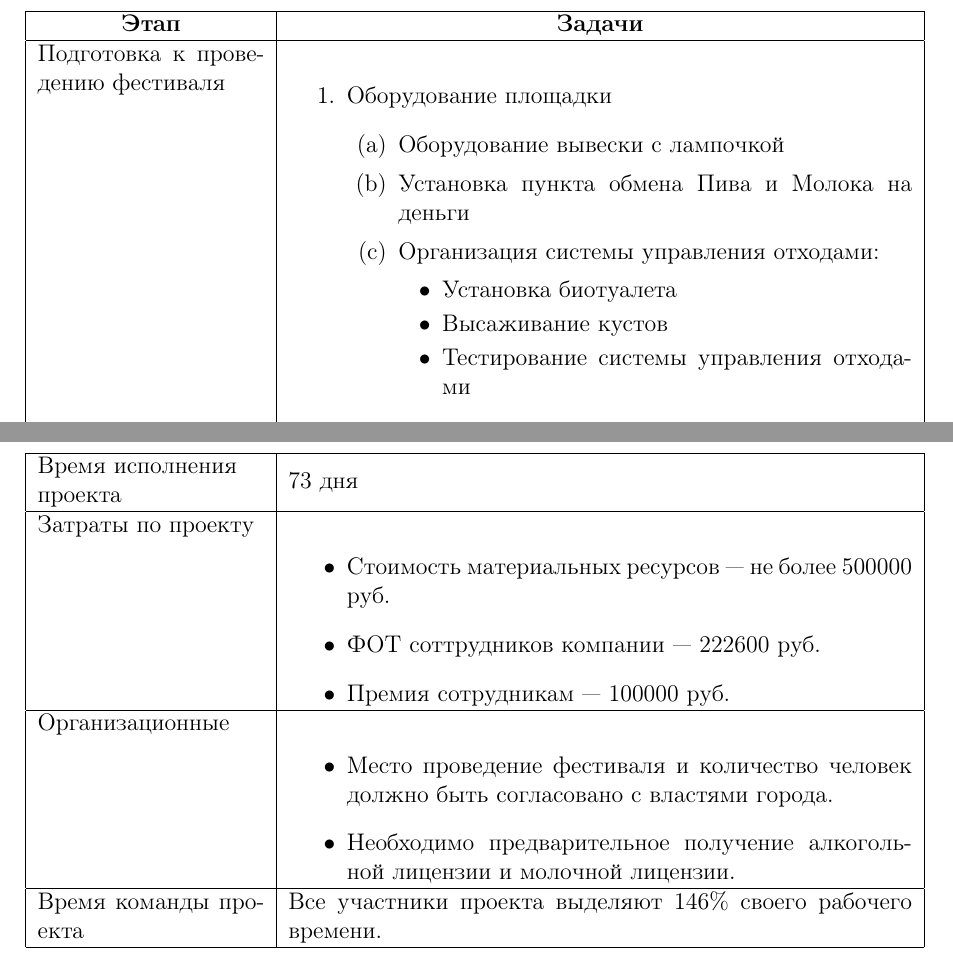
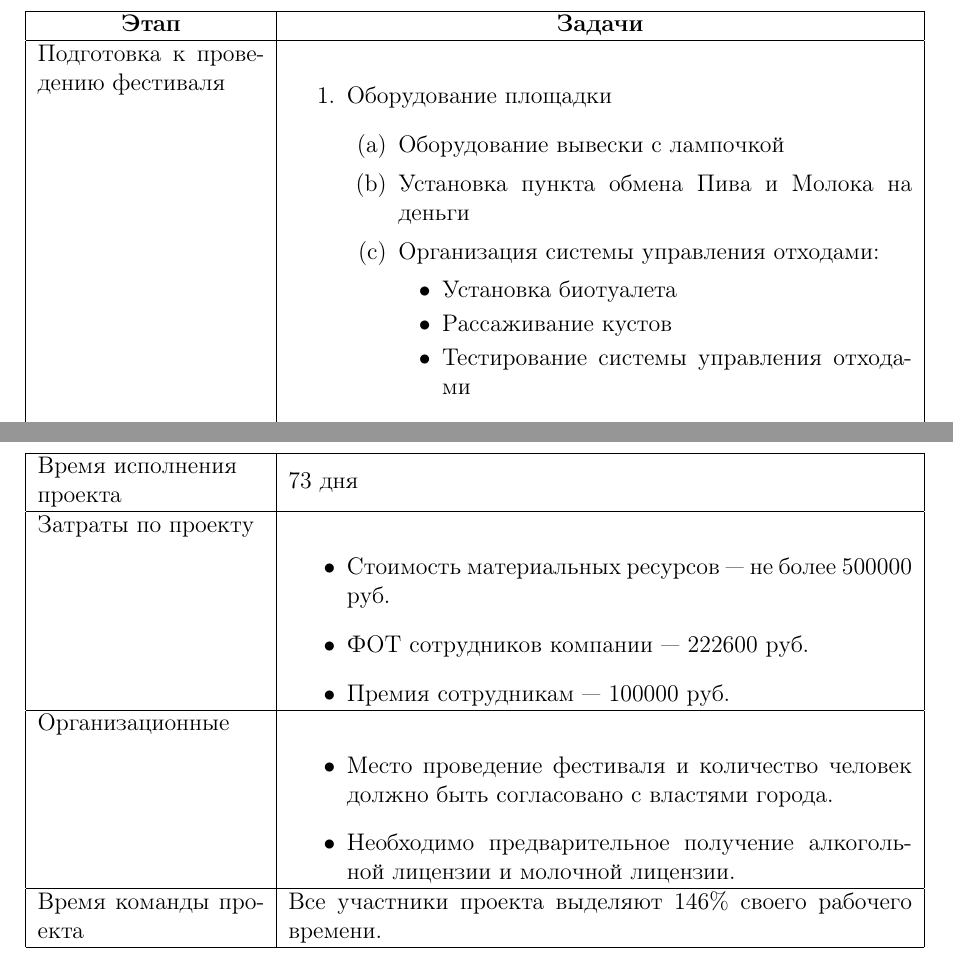
Before and after one commit to chistyakov/pm, a LaTeX document (charter.tex): two parts of pages 4 and 6 of 6, joined at a grey line, cut so that both start at the same text. Compiled offline with pdfLaTeX.

Commit message:
fix errors

```diff
--- a/charter.tex
+++ b/charter.tex
@@ -104,7 +104,7 @@
         \item Организация системы управления отходами:
           \begin{itemize}
             \item Установка биотуалета
-            \item Высаживание кустов
+            \item Рассаживание кустов
             \item Тестирование системы управления отходами
           \end{itemize}
       \end{enumerate}
@@ -172,7 +172,7 @@
   Затраты по проекту &
   \begin{itemize}
     \item Стоимость материальных ресурсов~--- не более 500000 руб.
-    \item ФОТ соттрудников компании~--- 222600 руб.
+    \item ФОТ сотрудников компании~--- 222600 руб.
     \item Премия сотрудникам~--- 100000 руб.
   \end{itemize}\\
   \hline
```
Also changed, not shown: presentation.tex (added, +1 -0 lines).
